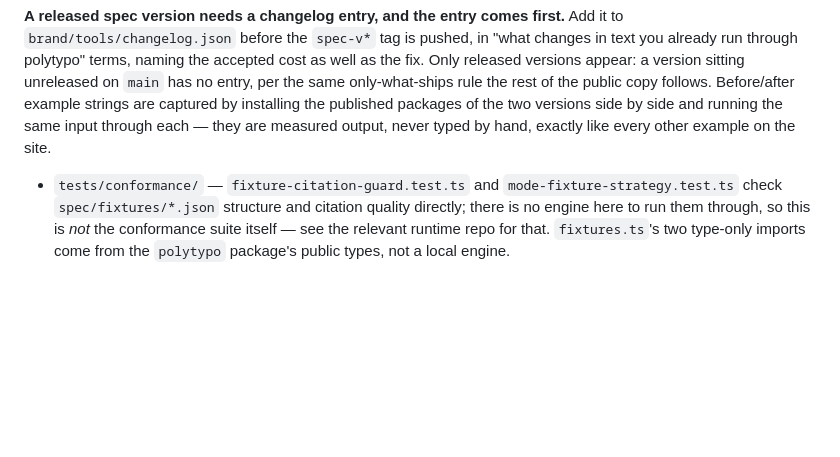
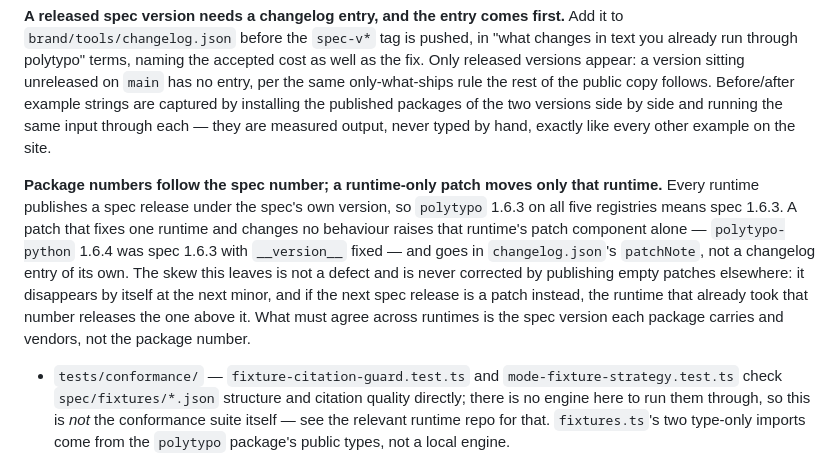
Before and after one commit to polytypo/polytypo, a Markdown page: CLAUDE.md, the part around the change. GitHub-like rendering; blank space fills up the shorter version.

Commit message:
CLAUDE.md: package numbers follow the spec number, runtime patches do not
polytypo-python 1.6.4 carries spec 1.6.3, and the question whether the other four should publish
empty patches to match came up again. They should not: the skew resolves itself at the next minor,
and what has to agree across runtimes is the spec version each package carries, not its own
number.

```diff
--- a/CLAUDE.md
+++ b/CLAUDE.md
@@ -133,6 +133,16 @@ versions appear: a version sitting unreleased on `main` has no entry, per the sa
 rule the rest of the public copy follows. Before/after example strings are captured by installing
 the published packages of the two versions side by side and running the same input through each —
 they are measured output, never typed by hand, exactly like every other example on the site.
+
+**Package numbers follow the spec number; a runtime-only patch moves only that runtime.** Every
+runtime publishes a spec release under the spec's own version, so `polytypo` 1.6.3 on all five
+registries means spec 1.6.3. A patch that fixes one runtime and changes no behaviour raises that
+runtime's patch component alone — `polytypo-python` 1.6.4 was spec 1.6.3 with `__version__` fixed —
+and goes in `changelog.json`'s `patchNote`, not a changelog entry of its own. The skew this leaves
+is not a defect and is never corrected by publishing empty patches elsewhere: it disappears by
+itself at the next minor, and if the next spec release is a patch instead, the runtime that already
+took that number releases the one above it. What must agree across runtimes is the spec version
+each package carries and vendors, not the package number.
 
 - `tests/conformance/` — `fixture-citation-guard.test.ts` and `mode-fixture-strategy.test.ts` check
   `spec/fixtures/*.json` structure and citation quality directly; there is no engine here to run
```
